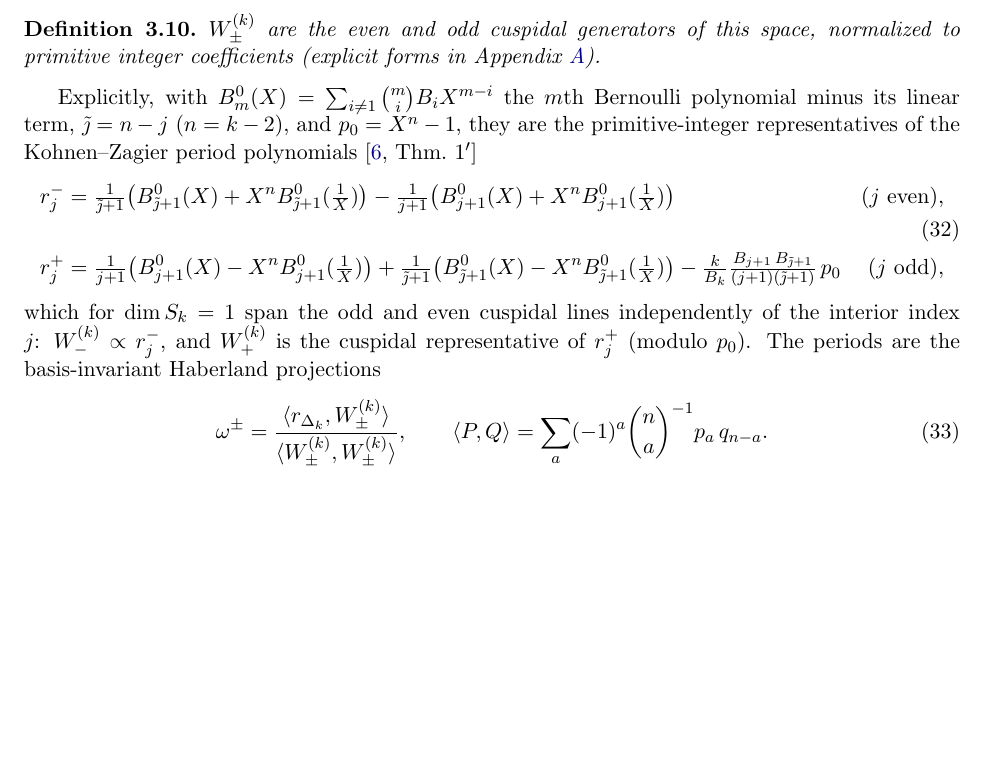
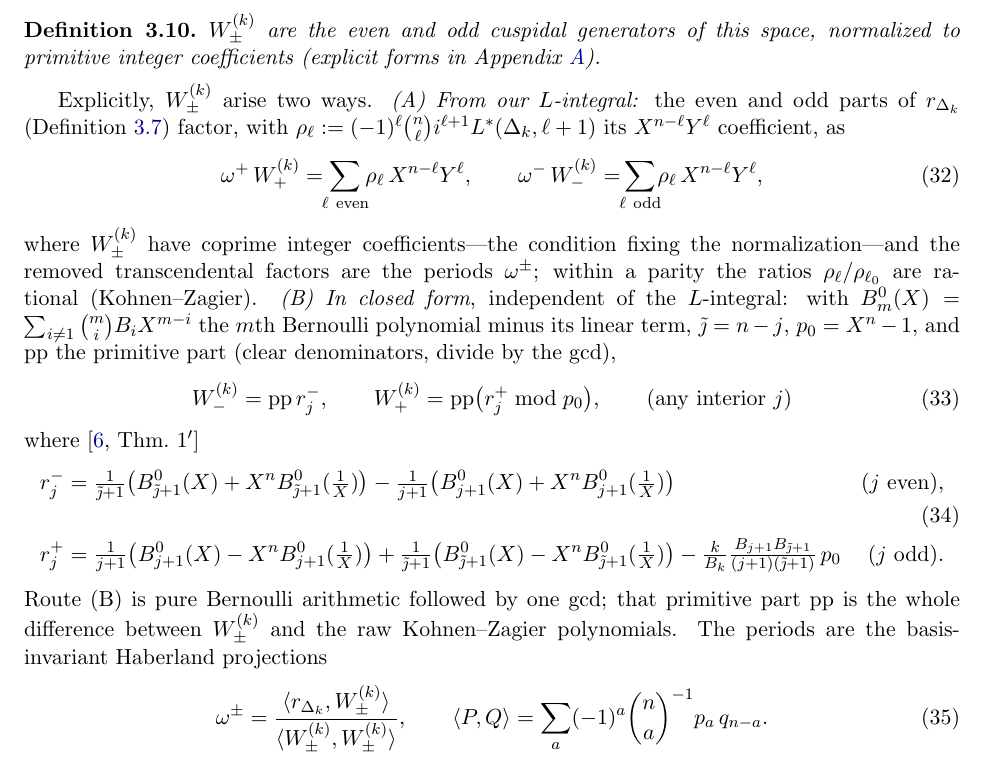
Before and after one commit to dmcgady196884/period_for_general_modular_forms, a LaTeX paper (finite_contour_cocycles_short.tex): part of page 8 of 19, cut so that both start at the same text, the shorter picture padded with empty space. Compiled offline with pdfLaTeX.

Commit message:
finally got explicit, general, expressions for W_\pm

```diff
--- a/finite_contour_cocycles_short.tex
+++ b/finite_contour_cocycles_short.tex
@@ -530,20 +530,35 @@ the Eisenstein polynomial $p_0=X^{k-2}-Y^{k-2}$~\cite[\S1.3]{KZ1984}.
 $W^{(k)}_\pm$ are the even and odd cuspidal generators of this space, normalized to primitive
 integer coefficients (explicit forms in Appendix~\ref{app:bases}).
 \end{definition}
-Explicitly, with $B^0_m(X)=\sum_{i\ne1}\binom{m}{i}B_i X^{m-i}$ the $m$th Bernoulli polynomial
-minus its linear term, $\tilde\jmath=n-j$ ($n=k-2$), and $p_0=X^n-1$, they are the
-primitive-integer representatives of the Kohnen--Zagier period
-polynomials~\cite[Thm.~1$'$]{KZ1984}
-\begin{align}\label{eq:KZform}
+Explicitly, $W^{(k)}_\pm$ arise two ways. \emph{(A) From our $L$-integral:} the even and odd
+parts of $r_{\Delta_k}$ (Definition~\ref{def:rf}) factor, with
+$\rho_\ell:=(-1)^\ell\binom{n}{\ell}i^{\ell+1}L^*(\Delta_k,\ell+1)$ its $X^{n-\ell}Y^\ell$
+coefficient, as
+\begin{equation}\label{eq:Wform}
+\omega^+\,W^{(k)}_+=\!\!\sum_{\ell\ \mathrm{even}}\!\!\rho_\ell\,X^{n-\ell}Y^\ell,
+\qquad
+\omega^-\,W^{(k)}_-=\!\!\sum_{\ell\ \mathrm{odd}}\!\!\rho_\ell\,X^{n-\ell}Y^\ell,
+\end{equation}
+where $W^{(k)}_\pm$ have coprime integer coefficients---the condition fixing the
+normalization---and the removed transcendental factors are the periods $\omega^\pm$; within a
+parity the ratios $\rho_\ell/\rho_{\ell_0}$ are rational (Kohnen--Zagier). \emph{(B) In closed
+form}, independent of the $L$-integral: with $B^0_m(X)=\sum_{i\ne1}\binom{m}{i}B_i X^{m-i}$ the
+$m$th Bernoulli polynomial minus its linear term, $\tilde\jmath=n-j$, $p_0=X^n-1$, and
+${\rm pp}$ the primitive part (clear denominators, divide by the gcd),
+\begin{equation}\label{eq:Wclosed}
+W^{(k)}_-={\rm pp}\,r^-_j,\qquad
+W^{(k)}_+={\rm pp}\big(r^+_j\bmod p_0\big),\qquad(\text{any interior }j)
+\end{equation}
+where~\cite[Thm.~1$'$]{KZ1984}
+\begin{align}
 r^-_j&=\tfrac{1}{\tilde\jmath+1}\big(B^0_{\tilde\jmath+1}(X)+X^nB^0_{\tilde\jmath+1}(\tfrac1X)\big)
 -\tfrac{1}{j+1}\big(B^0_{j+1}(X)+X^nB^0_{j+1}(\tfrac1X)\big) & (j\ \text{even}),\\
 r^+_j&=\tfrac{1}{j+1}\big(B^0_{j+1}(X)-X^nB^0_{j+1}(\tfrac1X)\big)
 +\tfrac{1}{\tilde\jmath+1}\big(B^0_{\tilde\jmath+1}(X)-X^nB^0_{\tilde\jmath+1}(\tfrac1X)\big)
--\tfrac{k}{B_k}\tfrac{B_{j+1}\,B_{\tilde\jmath+1}}{(j+1)(\tilde\jmath+1)}\,p_0 & (j\ \text{odd}),\nonumber
-\end{align}
-which for $\dim S_k=1$ span the odd and even cuspidal lines independently of the interior index
-$j$: $W^{(k)}_-\propto r^-_j$, and $W^{(k)}_+$ is the cuspidal representative of $r^+_j$ (modulo
-$p_0$).
+-\tfrac{k}{B_k}\tfrac{B_{j+1}B_{\tilde\jmath+1}}{(j+1)(\tilde\jmath+1)}\,p_0 & (j\ \text{odd}).\nonumber
+\end{align}
+Route (B) is pure Bernoulli arithmetic followed by one gcd; that primitive part ${\rm pp}$ is
+the whole difference between $W^{(k)}_\pm$ and the raw Kohnen--Zagier polynomials.
 The periods are the basis-invariant Haberland projections
 \begin{equation}\label{eq:project}
 \omega^\pm=\frac{\langle r_{\Delta_k},W^{(k)}_\pm\rangle}{\langle W^{(k)}_\pm,W^{(k)}_\pm\rangle},
```
Also changed, not shown: finite_contour_cocycles_short.pdf.
